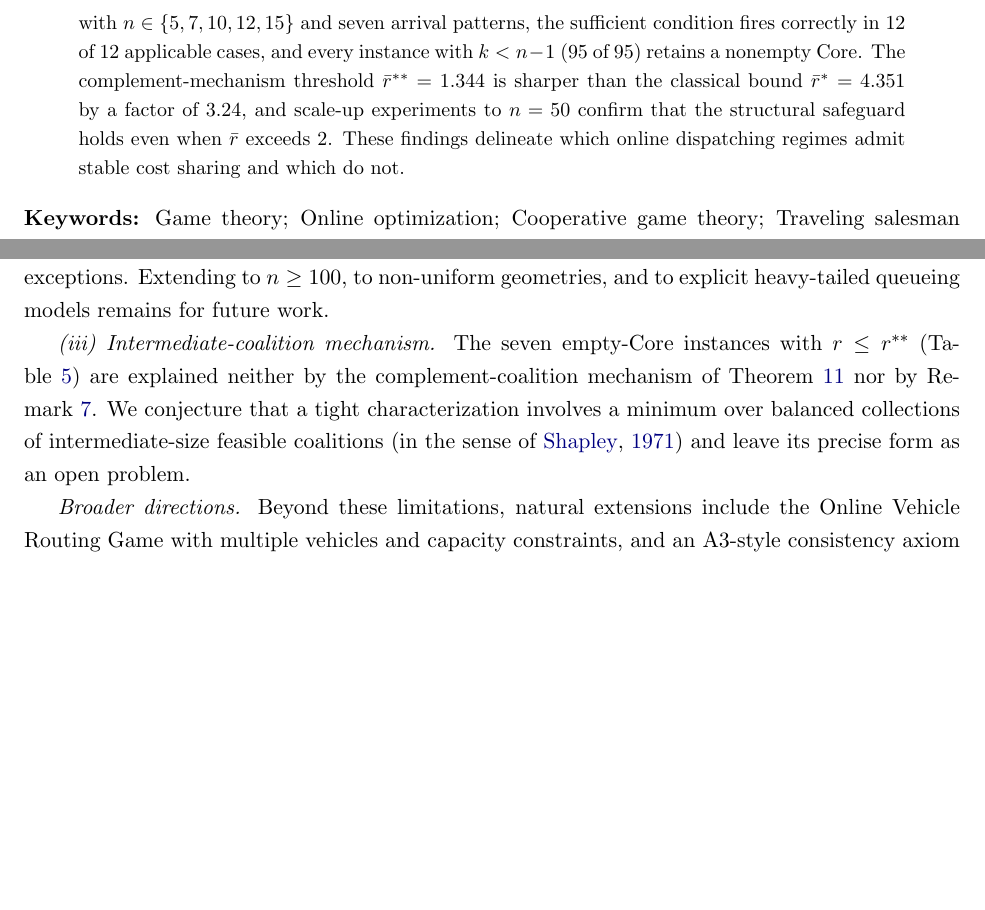
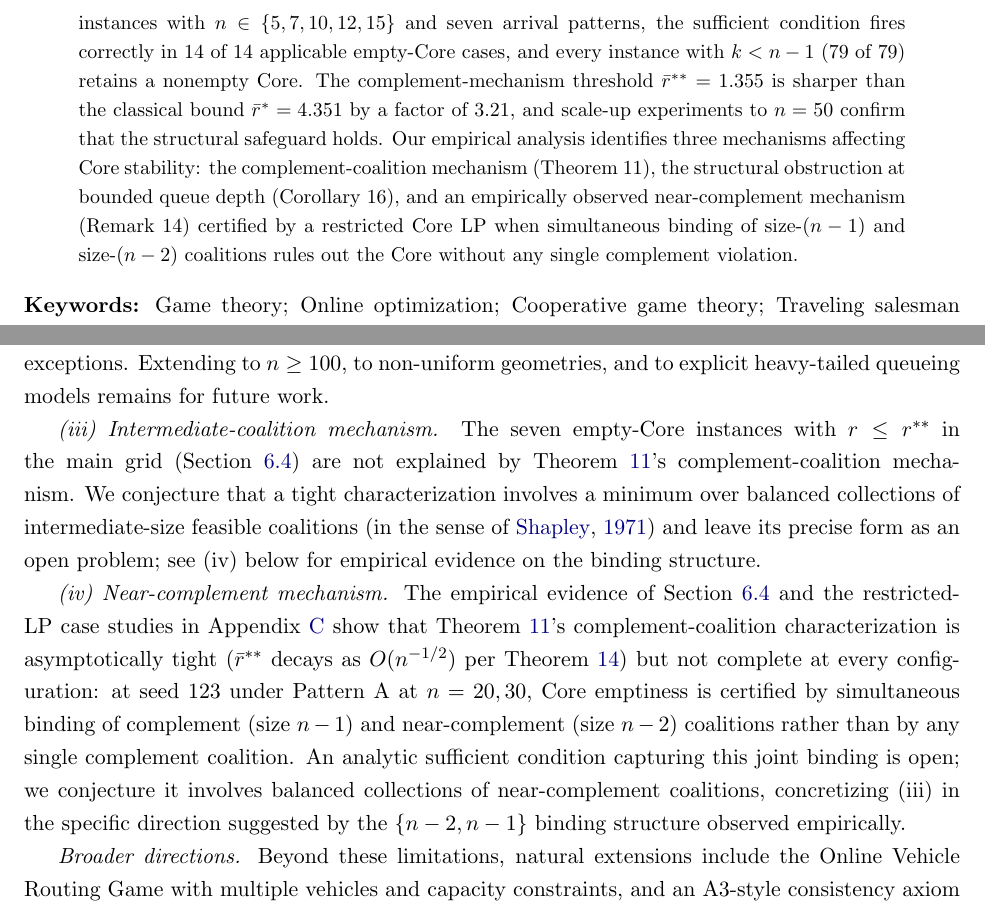
Before and after one commit to sage-Tae/online-tsg, a LaTeX paper (paper/main.tex): two parts of pages 2 and 23 of 30, joined at a grey line, cut so that both start at the same text, the shorter picture padded with empty space. Compiled offline with pdfLaTeX.

Commit message:
phase-3.7: Abstract + §1 + §7 tone adjustments (Phase 3 complete)
Abstract:
- 'characterize' -> 'address' (softer)
- 12/12 -> 14/14 (Thm11 fires, no false positives)
- 95/95 -> 79/79 (Cor 16 strict subset)
- r_bar**: 1.344 -> 1.355
- factor: 3.24 -> 3.21 (r*/r**)
- Removed '$\bar r$ exceeds 2' claim (no longer supported in N2)
- Added three-mechanism framing: complement (Thm11) + structural (Cor16) +
  near-complement (Rem14) with restricted-LP certification description

§1 Contributions:
- C2: added near-complement mechanism sentence with Remark ref
- C4: numbers refreshed (525 policy pairs, Appendix B mentioned);
       14/14 under NN + 'no false positives under any policy';
       79/79 structural obstruction; factor 3.21

§7 Conclusion:
- 79/79 (was 95/95), factor 3.21 (was 3.24)
- 'first operationally informative threshold' qualified with
  'within the complement-coalition mechanism; the broader landscape
   includes near-complement effects' (§6.4, Rem, App C)
- 'actionable guideline' -> 'suggestive evidence'
- 'Intermediate-coalition violations remain logically possible but
  are empirically rare' -> 'Near-complement violations... empirically
  observed in a minority of instances'
- 'Three limitations' -> 'Four limitations'
- (iii) updated to point to (iv) for binding-structure evidence
- NEW (iv) Near-complement mechanism: references §6.4 + Appendix C,
  states open question on balanced collections of (n-1, n-2) coalitions

Phase 3 status: COMPLETE.
- 3.0 narrative, 3.1 §6.1 Design, 3.2 §5 Remark + §6.4,
- 3.3 §6.5 + B_medium vs C, 3.4 §6.6/§6.7/§6.8 + Finding 4,
- 3.5 Appendix B (Scale invariance), 3.6 Appendix C (Restricted LP),
- 3.7 Abstract/§1/§7 tone.

Build: 0 errors, 0 undef refs, 0 undef cites, 29 pages.

```diff
--- a/paper/main.tex
+++ b/paper/main.tex
@@ -60,7 +60,7 @@
 \end{itemize}
 
 \begin{abstract}
-\noindent We introduce the \emph{Online Traveling Salesman Game} (Online TSG), a cooperative game in which customers arrive over time and cost must be allocated only among coalitions realizable under the revealed arrival dynamics. The classical static TSG is recovered at simultaneous arrivals. We formalize the family $\F$ of feasible coalitions, define the Temporal Nucleolus as the lexicographic minimizer of excess restricted to $\F$, and give a sequential LP procedure to compute it. Four theoretical results characterize Core stability under dynamics: (i) the Temporal Nucleolus reduces to the static Nucleolus at simultaneous arrivals; (ii) $r > r^{\ast\ast}$ with $r^{\ast\ast}=1+\min_{i:\,N\setminus\{i\}\in\F} \delta_i/\cstar(N)$ (when applicable) is sufficient for Core emptiness via the complement-coalition mechanism; (iii) a bounded peak queue $k<n-1$ structurally blocks that mechanism; and (iv) $r^{\ast\ast}\to 1$ almost surely at rate $O(n^{-1/2})$ under uniform sampling, tying the cooperative-game threshold to the Beardwood--Halton--Hammersley $\sqrt{n}$ scaling of the Euclidean TSP. Over 175 random instances with $n\in\{5,7,10,12,15\}$ and seven arrival patterns, the sufficient condition fires correctly in 12 of 12 applicable cases, and every instance with $k<n-1$ (95 of 95) retains a nonempty Core. The complement-mechanism threshold $\bar r^{\ast\ast}=1.344$ is sharper than the classical bound $\bar r^{\ast}=4.351$ by a factor of $3.24$, and scale-up experiments to $n=50$ confirm that the structural safeguard holds even when $\bar r$ exceeds $2$. These findings delineate which online dispatching regimes admit stable cost sharing and which do not.
+\noindent We introduce the \emph{Online Traveling Salesman Game} (Online TSG), a cooperative game in which customers arrive over time and cost must be allocated only among coalitions realizable under the revealed arrival dynamics. The classical static TSG is recovered at simultaneous arrivals. We formalize the family $\F$ of feasible coalitions, define the Temporal Nucleolus as the lexicographic minimizer of excess restricted to $\F$, and give a sequential LP procedure to compute it. Four theoretical results address Core stability under dynamics: (i) the Temporal Nucleolus reduces to the static Nucleolus at simultaneous arrivals; (ii) $r > r^{\ast\ast}$ with $r^{\ast\ast}=1+\min_{i:\,N\setminus\{i\}\in\F} \delta_i/\cstar(N)$ (when applicable) is sufficient for Core emptiness via the complement-coalition mechanism; (iii) a bounded peak queue $k<n-1$ structurally blocks that mechanism; and (iv) $r^{\ast\ast}\to 1$ almost surely at rate $O(n^{-1/2})$ under uniform sampling, tying the cooperative-game threshold to the Beardwood--Halton--Hammersley $\sqrt{n}$ scaling of the Euclidean TSP. Over 175 random instances with $n\in\{5,7,10,12,15\}$ and seven arrival patterns, the sufficient condition fires correctly in 14 of 14 applicable empty-Core cases, and every instance with $k<n-1$ (79 of 79) retains a nonempty Core. The complement-mechanism threshold $\bar r^{\ast\ast}=1.355$ is sharper than the classical bound $\bar r^{\ast}=4.351$ by a factor of $3.21$, and scale-up experiments to $n=50$ confirm that the structural safeguard holds. Our empirical analysis identifies three mechanisms affecting Core stability: the complement-coalition mechanism (Theorem 11), the structural obstruction at bounded queue depth (Corollary 16), and an empirically observed near-complement mechanism (Remark 14) certified by a restricted Core LP when simultaneous binding of size-$(n-1)$ and size-$(n-2)$ coalitions rules out the Core without any single complement violation.
 \end{abstract}
 
 \noindent\textbf{Keywords:} Game theory; Online optimization; Cooperative game theory; Traveling salesman game; Nucleolus; Core stability; Dynamic routing.
@@ -77,4 +77,3 @@ The classical TSG, however, is defined under the tacit assumption that every cus
 \paragraph{Contributions.} We make four contributions.
 \begin{itemize}[leftmargin=1.5em]
 \item[\textbf{C1.}] \emph{Model.} We define the Online TSG $(N, c, \F)$ by restricting cost sharing to the family $\F$ of coalitions feasible under the realized arrival times, and we introduce the Temporal Nucleolus as the lexicographic minimizer of excess over $\F$. The classical static TSG is recovered as the special case where arrivals collapse to a single instant (Theorem~\ref{thm:static-equiv}).
-\item[\textbf{C2.}] \emph{Core theory under dynamics.} We provide a sufficient condition for empty Core based on an arrival-aware ratio $r^{\ast\ast}$, tight relative to the complement-coalition mechanism (Theorem~\ref{thm:empty-core}), paired with a structural obstruction: a bounded peak queue $k = \max_t |U_t| < n-1$ blocks that mechanism (Corollary~\ref{cor:cor52}). Together these delineate the regimes in which complement-coalition instability can arise; intermediate-coalition mechanisms remain possible in principle but prove empirically rare.
@@ -652,7 +652,9 @@ We introduced the Online Traveling Salesman Game, in which coalitions are restri
 
 \emph{(ii) Instance scale.} Section~\ref{ssec:scaleup} extends the study to $n\in\{20,30,50\}$ for patterns A, $\text{B}_{\text{medium}}$, and C, using LKH \citep{helsgaun2000effective} for $c^{\ast}(S)$ at $n>20$ with calibration error $\eta=0.000\%$ on $n=15$ pure-distance benchmarks. Four findings emerge: $\bar r^{\ast\ast}$ decays as $O(n^{-1/2})$ (Theorem~\ref{thm:asymptotic}), pattern C undergoes a phase transition between $n=15$ and $n=20$ as $\bar r$ overtakes $\bar r^{\ast\ast}$, pattern $\text{B}_{\text{medium}}$ remains Core-stable at every scale as its queue stays shallow ($\bar k<n-1$ throughout)---a direct validation of Corollary~\ref{cor:cor52}, and the near-complement mechanism (Remark~\ref{rem:near-complement}) is observed at seed 123 across $n\in\{20,30,50\}$ even where Theorem~\ref{thm:empty-core} fires. Pattern A is Core-LP intractable for $n\ge 30$ because $|\F| = 2^n - 1$ there; emptiness is nevertheless certified \emph{a priori} by Theorem~\ref{thm:empty-core} (13 of 15 seed--size combinations) and by a restricted Core LP (Appendix~\ref{app:restricted-lp}) for the two seed-123 exceptions. Extending to $n\ge 100$, to non-uniform geometries, and to explicit heavy-tailed queueing models remains for future work.
 
-\emph{(iii) Intermediate-coalition mechanism.} The seven empty-Core instances with $r\le r^{\ast\ast}$ (Table~\ref{tab:thm5}) are explained neither by the complement-coalition mechanism of Theorem~\ref{thm:empty-core} nor by Remark~\ref{rem:remark1}. We conjecture that a tight characterization involves a minimum over balanced collections of intermediate-size feasible coalitions (in the sense of \citealp{shapley1971core}) and leave its precise form as an open problem.
+\emph{(iii) Intermediate-coalition mechanism.} The seven empty-Core instances with $r\le r^{\ast\ast}$ in the main grid (Section~\ref{ssec:cor16}) are not explained by Theorem~\ref{thm:empty-core}'s complement-coalition mechanism. We conjecture that a tight characterization involves a minimum over balanced collections of intermediate-size feasible coalitions (in the sense of \citealp{shapley1971core}) and leave its precise form as an open problem; see (iv) below for empirical evidence on the binding structure.
+
+\emph{(iv) Near-complement mechanism.} The empirical evidence of Section~\ref{ssec:cor16} and the restricted-LP case studies in Appendix~\ref{app:restricted-lp} show that Theorem~\ref{thm:empty-core}'s complement-coalition characterization is asymptotically tight ($\bar r^{\ast\ast}$ decays as $O(n^{-1/2})$ per Theorem~\ref{thm:asymptotic}) but not complete at every configuration: at seed 123 under Pattern~A at $n=20, 30$, Core emptiness is certified by simultaneous binding of complement (size $n-1$) and near-complement (size $n-2$) coalitions rather than by any single complement coalition. An analytic sufficient condition capturing this joint binding is open; we conjecture it involves balanced collections of near-complement coalitions, concretizing (iii) in the specific direction suggested by the $\{n-2, n-1\}$ binding structure observed empirically.
 
 \emph{Broader directions.} Beyond these limitations, natural extensions include the Online Vehicle Routing Game with multiple vehicles and capacity constraints, and an A3-style consistency axiom so that allocations computed across rolling-horizon windows agree on overlapping coalitions.
 
```
Also changed, not shown: paper/main.tex (9 more changed lines).
